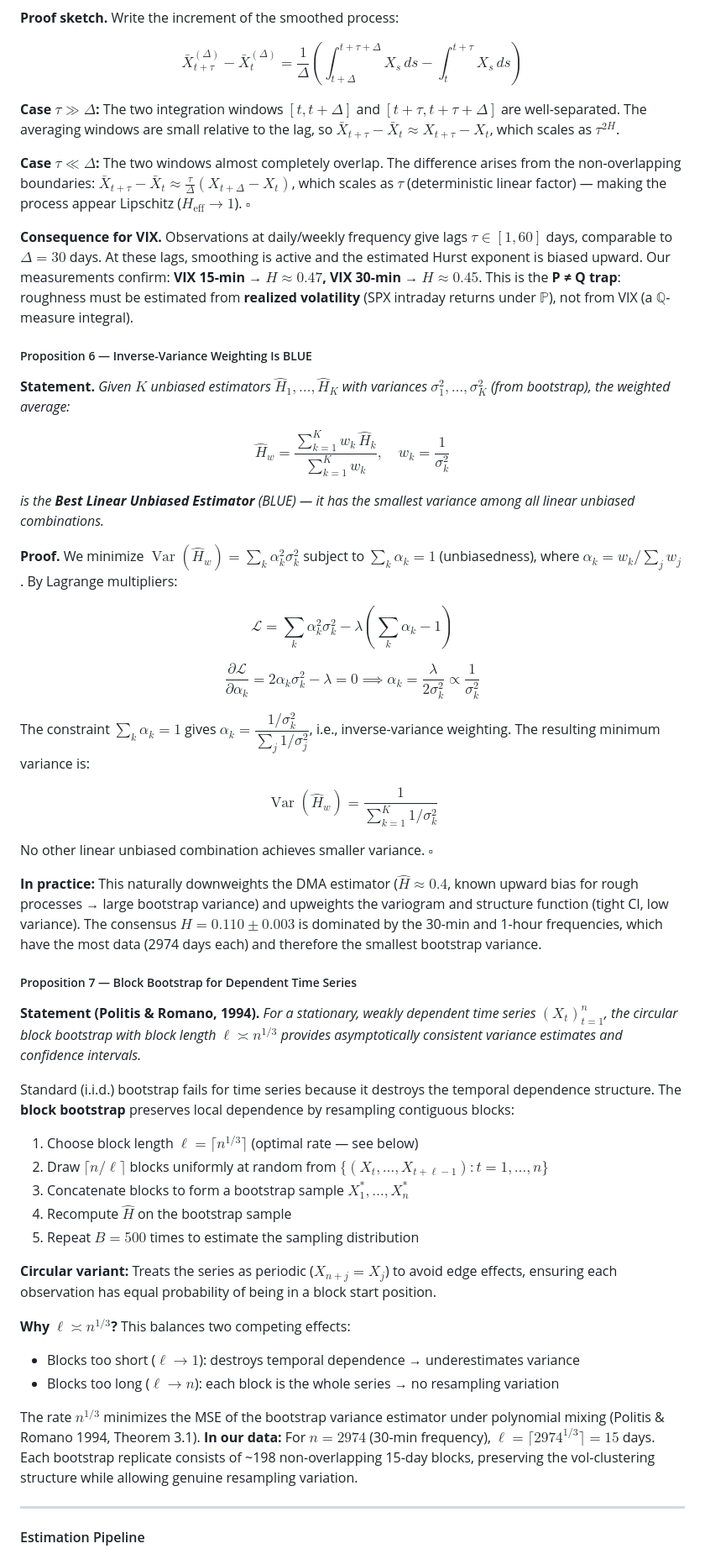
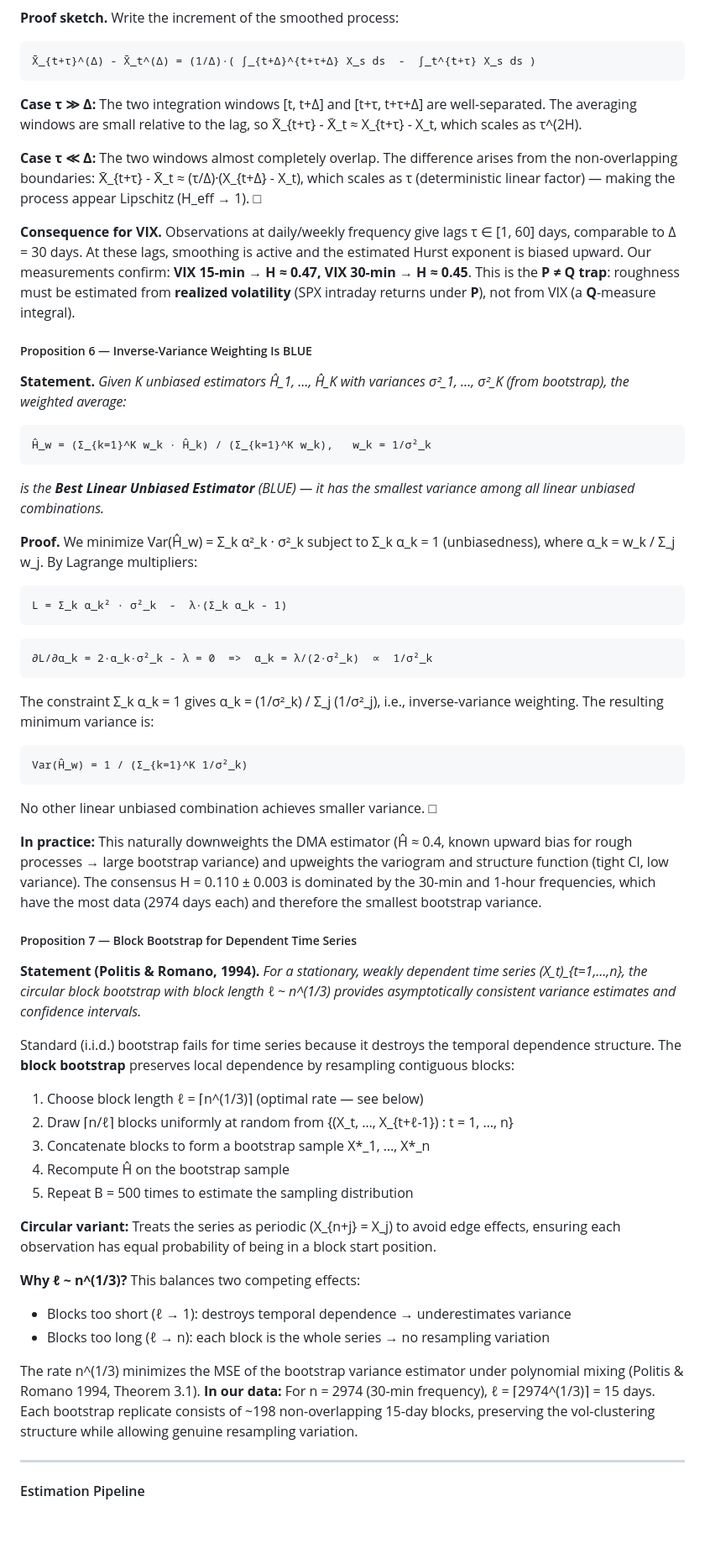
Before and after one commit to BigPython34/Generative-Neural-SDES-for-Market-Volatility, a Markdown page: README.md, the part around one of its changes. Shown at 84% size. Rendered like a GitHub page; blank space fills up the shorter version.

````diff
--- a/README.md
+++ b/README.md
@@ -617,55 +668,65 @@ $$\bar{X}_t^{(\Delta)} = \frac{1}{\Delta}\int_{t}^{t+\Delta} X_s\,ds$$
 
 **Proof sketch.** Write the increment of the smoothed process:
 
-$$\bar{X}_{t+\tau}^{(\Delta)} - \bar{X}_t^{(\Delta)} = \frac{1}{\Delta}\left(\int_{t+\Delta}^{t+\tau+\Delta} X_s\,ds - \int_t^{t+\tau}X_s\,ds\right)$$
-
-**Case $\tau \gg \Delta$:** The two integration windows $[t, t+\Delta]$ and $[t+\tau, t+\tau+\Delta]$ are well-separated. The averaging windows are small relative to the lag, so $\bar{X}_{t+\tau} - \bar{X}_t \approx X_{t+\tau} - X_t$, which scales as $\tau^{2H}$.
-
-**Case $\tau \ll \Delta$:** The two windows almost completely overlap. The difference arises from the non-overlapping boundaries: $\bar{X}_{t+\tau} - \bar{X}_t \approx \frac{\tau}{\Delta}(X_{t+\Delta} - X_t)$, which scales as $\tau$ (deterministic linear factor) — making the process appear Lipschitz ($H_{\text{eff}} \to 1$). $\square$
-
-**Consequence for VIX.** Observations at daily/weekly frequency give lags $\tau \in [1, 60]$ days, comparable to $\Delta = 30$ days. At these lags, smoothing is active and the estimated Hurst exponent is biased upward. Our measurements confirm: **VIX 15-min → $H \approx 0.47$, VIX 30-min → $H \approx 0.45$**. This is the **P ≠ Q trap**: roughness must be estimated from **realized volatility** (SPX intraday returns under $\mathbb{P}$), not from VIX (a $\mathbb{Q}$-measure integral).
+```math
+X̄_{t+τ}^(Δ) - X̄_t^(Δ) = (1/Δ)·( ∫_{t+Δ}^{t+τ+Δ} X_s ds  -  ∫_t^{t+τ} X_s ds )
+```
+
+**Case τ ≫ Δ:** The two integration windows [t, t+Δ] and [t+τ, t+τ+Δ] are well-separated. The averaging windows are small relative to the lag, so X̄_{t+τ} - X̄_t ≈ X_{t+τ} - X_t, which scales as τ^(2H).
+
+**Case τ ≪ Δ:** The two windows almost completely overlap. The difference arises from the non-overlapping boundaries: X̄_{t+τ} - X̄_t ≈ (τ/Δ)·(X_{t+Δ} - X_t), which scales as τ (deterministic linear factor) — making the process appear Lipschitz (H_eff → 1). □
+
+**Consequence for VIX.** Observations at daily/weekly frequency give lags τ ∈ [1, 60] days, comparable to Δ = 30 days. At these lags, smoothing is active and the estimated Hurst exponent is biased upward. Our measurements confirm: **VIX 15-min → H ≈ 0.47, VIX 30-min → H ≈ 0.45**. This is the **P ≠ Q trap**: roughness must be estimated from **realized volatility** (SPX intraday returns under **P**), not from VIX (a **Q**-measure integral).
 
 ##### Proposition 6 — Inverse-Variance Weighting Is BLUE
 
-**Statement.** *Given $K$ unbiased estimators $\hat{H}_1, \ldots, \hat{H}_K$ with variances $\sigma^2_1, \ldots, \sigma^2_K$ (from bootstrap), the weighted average:*
-
-$$\hat{H}_w = \frac{\sum_{k=1}^K w_k\,\hat{H}_k}{\sum_{k=1}^K w_k}, \quad w_k = \frac{1}{\sigma^2_k}$$
+**Statement.** *Given K unbiased estimators Ĥ_1, …, Ĥ_K with variances σ²_1, …, σ²_K (from bootstrap), the weighted average:*
+
+```math
+Ĥ_w = (Σ_{k=1}^K w_k · Ĥ_k) / (Σ_{k=1}^K w_k),   w_k = 1/σ²_k
+```
 
 *is the **Best Linear Unbiased Estimator** (BLUE) — it has the smallest variance among all linear unbiased combinations.*
 
-**Proof.** We minimize $\operatorname{Var}(\hat{H}_w) = \sum_k \alpha_k^2 \sigma_k^2$ subject to $\sum_k \alpha_k = 1$ (unbiasedness), where $\alpha_k = w_k / \sum_j w_j$. By Lagrange multipliers:
-
-$$\mathcal{L} = \sum_k \alpha_k^2\sigma_k^2 - \lambda\!\left(\sum_k\alpha_k - 1\right)$$
-
-$$\frac{\partial\mathcal{L}}{\partial\alpha_k} = 2\alpha_k\sigma_k^2 - \lambda = 0 \implies \alpha_k = \frac{\lambda}{2\sigma_k^2} \propto \frac{1}{\sigma_k^2}$$
-
-The constraint $\sum_k \alpha_k = 1$ gives $\alpha_k = \dfrac{1/\sigma_k^2}{\sum_j 1/\sigma_j^2}$, i.e., inverse-variance weighting. The resulting minimum variance is:
-
-$$\operatorname{Var}(\hat{H}_w) = \frac{1}{\sum_{k=1}^K 1/\sigma_k^2}$$
-
-No other linear unbiased combination achieves smaller variance. $\square$
-
-**In practice:** This naturally downweights the DMA estimator ($\hat{H} \approx 0.4$, known upward bias for rough processes → large bootstrap variance) and upweights the variogram and structure function (tight CI, low variance). The consensus $H = 0.110 \pm 0.003$ is dominated by the 30-min and 1-hour frequencies, which have the most data (2974 days each) and therefore the smallest bootstrap variance.
+**Proof.** We minimize Var(Ĥ_w) = Σ_k α²_k · σ²_k subject to Σ_k α_k = 1 (unbiasedness), where α_k = w_k / Σ_j w_j. By Lagrange multipliers:
+
+```math
+L = Σ_k α_k² · σ²_k  -  λ·(Σ_k α_k - 1)
+```
+
+```math
+∂L/∂α_k = 2·α_k·σ²_k - λ = 0  =>  α_k = λ/(2·σ²_k)  ∝  1/σ²_k
+```
+
+The constraint Σ_k α_k = 1 gives α_k = (1/σ²_k) / Σ_j (1/σ²_j), i.e., inverse-variance weighting. The resulting minimum variance is:
+
+```math
+Var(Ĥ_w) = 1 / (Σ_{k=1}^K 1/σ²_k)
+```
+
+No other linear unbiased combination achieves smaller variance. □
+
+**In practice:** This naturally downweights the DMA estimator (Ĥ ≈ 0.4, known upward bias for rough processes → large bootstrap variance) and upweights the variogram and structure function (tight CI, low variance). The consensus H = 0.110 ± 0.003 is dominated by the 30-min and 1-hour frequencies, which have the most data (2974 days each) and therefore the smallest bootstrap variance.
 
 ##### Proposition 7 — Block Bootstrap for Dependent Time Series
 
-**Statement (Politis & Romano, 1994).** *For a stationary, weakly dependent time series $(X_t)_{t=1}^n$, the circular block bootstrap with block length $\ell \asymp n^{1/3}$ provides asymptotically consistent variance estimates and confidence intervals.*
+**Statement (Politis & Romano, 1994).** *For a stationary, weakly dependent time series (X_t)_{t=1,...,n}, the circular block bootstrap with block length ℓ ~ n^(1/3) provides asymptotically consistent variance estimates and confidence intervals.*
 
 Standard (i.i.d.) bootstrap fails for time series because it destroys the temporal dependence structure. The **block bootstrap** preserves local dependence by resampling contiguous blocks:
 
-1. Choose block length $\ell = \lceil n^{1/3} \rceil$ (optimal rate — see below)
-2. Draw $\lceil n/\ell \rceil$ blocks uniformly at random from $\{(X_t, \ldots, X_{t+\ell-1}) : t = 1,\ldots,n\}$
-3. Concatenate blocks to form a bootstrap sample $X^*_1, \ldots, X^*_n$
-4. Recompute $\hat{H}$ on the bootstrap sample
-5. Repeat $B = 500$ times to estimate the sampling distribution
-
-**Circular variant:** Treats the series as periodic ($X_{n+j} = X_j$) to avoid edge effects, ensuring each observation has equal probability of being in a block start position.
-
-**Why $\ell \asymp n^{1/3}$?** This balances two competing effects:
-- Blocks too short ($\ell \to 1$): destroys temporal dependence → underestimates variance
-- Blocks too long ($\ell \to n$): each block is the whole series → no resampling variation
-
-The rate $n^{1/3}$ minimizes the MSE of the bootstrap variance estimator under polynomial mixing (Politis & Romano 1994, Theorem 3.1). **In our data:** For $n = 2974$ (30-min frequency), $\ell = \lceil 2974^{1/3}\rceil = 15$ days. Each bootstrap replicate consists of ~198 non-overlapping 15-day blocks, preserving the vol-clustering structure while allowing genuine resampling variation.
+1. Choose block length ℓ = ⌈n^(1/3)⌉ (optimal rate — see below)
+2. Draw ⌈n/ℓ⌉ blocks uniformly at random from {(X_t, …, X_{t+ℓ-1}) : t = 1, …, n}
+3. Concatenate blocks to form a bootstrap sample X*_1, …, X*_n
+4. Recompute Ĥ on the bootstrap sample
+5. Repeat B = 500 times to estimate the sampling distribution
+
+**Circular variant:** Treats the series as periodic (X_{n+j} = X_j) to avoid edge effects, ensuring each observation has equal probability of being in a block start position.
+
+**Why ℓ ~ n^(1/3)?** This balances two competing effects:
+- Blocks too short (ℓ → 1): destroys temporal dependence → underestimates variance
+- Blocks too long (ℓ → n): each block is the whole series → no resampling variation
+
+The rate n^(1/3) minimizes the MSE of the bootstrap variance estimator under polynomial mixing (Politis & Romano 1994, Theorem 3.1). **In our data:** For n = 2974 (30-min frequency), ℓ = ⌈2974^(1/3)⌉ = 15 days. Each bootstrap replicate consists of ~198 non-overlapping 15-day blocks, preserving the vol-clustering structure while allowing genuine resampling variation.
 
 ---
 
````
Also changed, not shown: other parts of README.md (+287 -215 lines).
